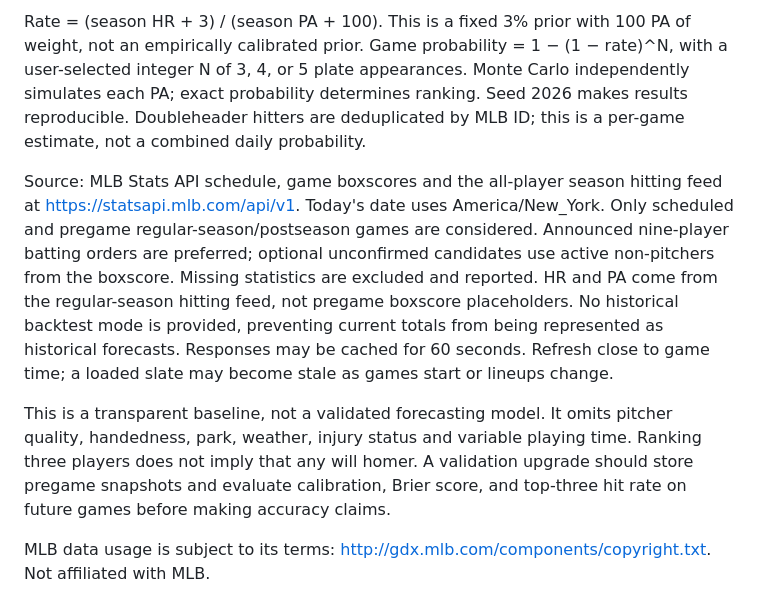
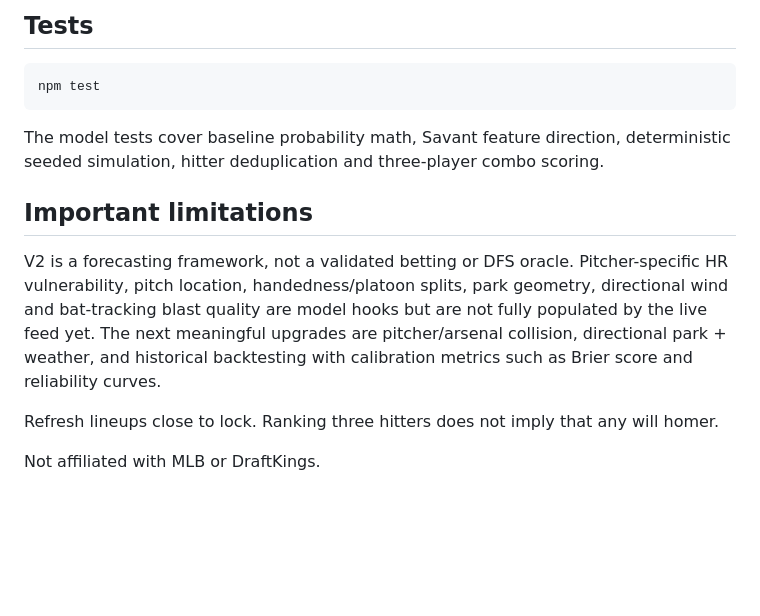
Before and after one commit to CABB26/mlb-singles-stat-simulation, a Markdown page: README.md, the part around one of its changes. Rendered like a GitHub page; blank space fills up the shorter version.

````diff
--- a/README.md
+++ b/README.md
@@ -41,8 +51,16 @@ Cloudflare configuration: https://developers.cloudflare.com/workers/static-asset
 
-Rate = (season HR + 3) / (season PA + 100). This is a fixed 3% prior with 100 PA of weight, not an empirically calibrated prior. Game probability = 1 − (1 − rate)^N, with a user-selected integer N of 3, 4, or 5 plate appearances. Monte Carlo independently simulates each PA; exact probability determines ranking. Seed 2026 makes results reproducible. Doubleheader hitters are deduplicated by MLB ID; this is a per-game estimate, not a combined daily probability.
+## Tests
 
-Source: MLB Stats API schedule, game boxscores and the all-player season hitting feed at https://statsapi.mlb.com/api/v1. Today's date uses America/New_York. Only scheduled and pregame regular-season/postseason games are considered. Announced nine-player batting orders are preferred; optional unconfirmed candidates use active non-pitchers from the boxscore. Missing statistics are excluded and reported. HR and PA come from the regular-season hitting feed, not pregame boxscore placeholders. No historical backtest mode is provided, preventing current totals from being represented as historical forecasts. Responses may be cached for 60 seconds. Refresh close to game time; a loaded slate may become stale as games start or lineups change.
+```sh
+npm test
+```
 
-This is a transparent baseline, not a validated forecasting model. It omits pitcher quality, handedness, park, weather, injury status and variable playing time. Ranking three players does not imply that any will homer. A validation upgrade should store pregame snapshots and evaluate calibration, Brier score, and top-three hit rate on future games before making accuracy claims.
+The model tests cover baseline probability math, Savant feature direction, deterministic seeded simulation, hitter deduplication and three-player combo scoring.
 
-MLB data usage is subject to its terms: http://gdx.mlb.com/components/copyright.txt. Not affiliated with MLB.
+## Important limitations
+
+V2 is a forecasting framework, not a validated betting or DFS oracle. Pitcher-specific HR vulnerability, pitch location, handedness/platoon splits, park geometry, directional wind and bat-tracking blast quality are model hooks but are not fully populated by the live feed yet. The next meaningful upgrades are pitcher/arsenal collision, directional park + weather, and historical backtesting with calibration metrics such as Brier score and reliability curves.
+
+Refresh lineups close to lock. Ranking three hitters does not imply that any will homer.
+
+Not affiliated with MLB or DraftKings.
````
Also changed, not shown: other parts of README.md (+28 -18 lines).
